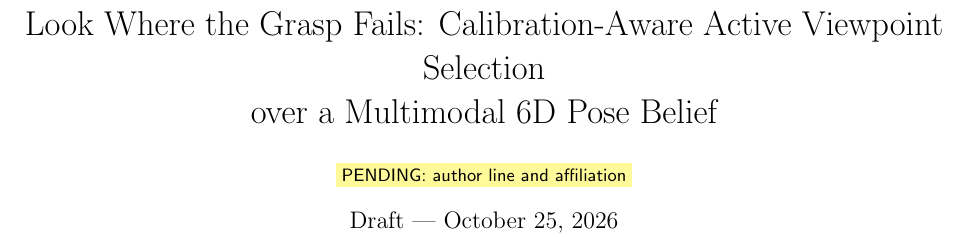
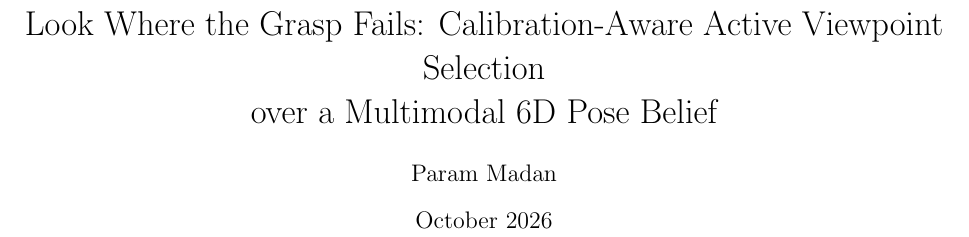
Before and after one commit to parammadan/belief-3d, a LaTeX paper (paper/main.tex): part of page 1 of 4, cut so that both start at the same text. Compiled offline with pdfLaTeX.

Commit message:
paper: author, zenodo meta

```diff
--- a/paper/main.tex
+++ b/paper/main.tex
@@ -6,8 +6,8 @@
 
 \title{Look Where the Grasp Fails: Calibration-Aware Active Viewpoint Selection\\
 over a Multimodal 6D Pose Belief}
-\author{\pending{author line and affiliation}}
-\date{Draft --- \today}
+\author{Param Madan}
+\date{October 2026}
 
 \begin{document}
 \maketitle
```
Also changed, not shown: 1 other file.
